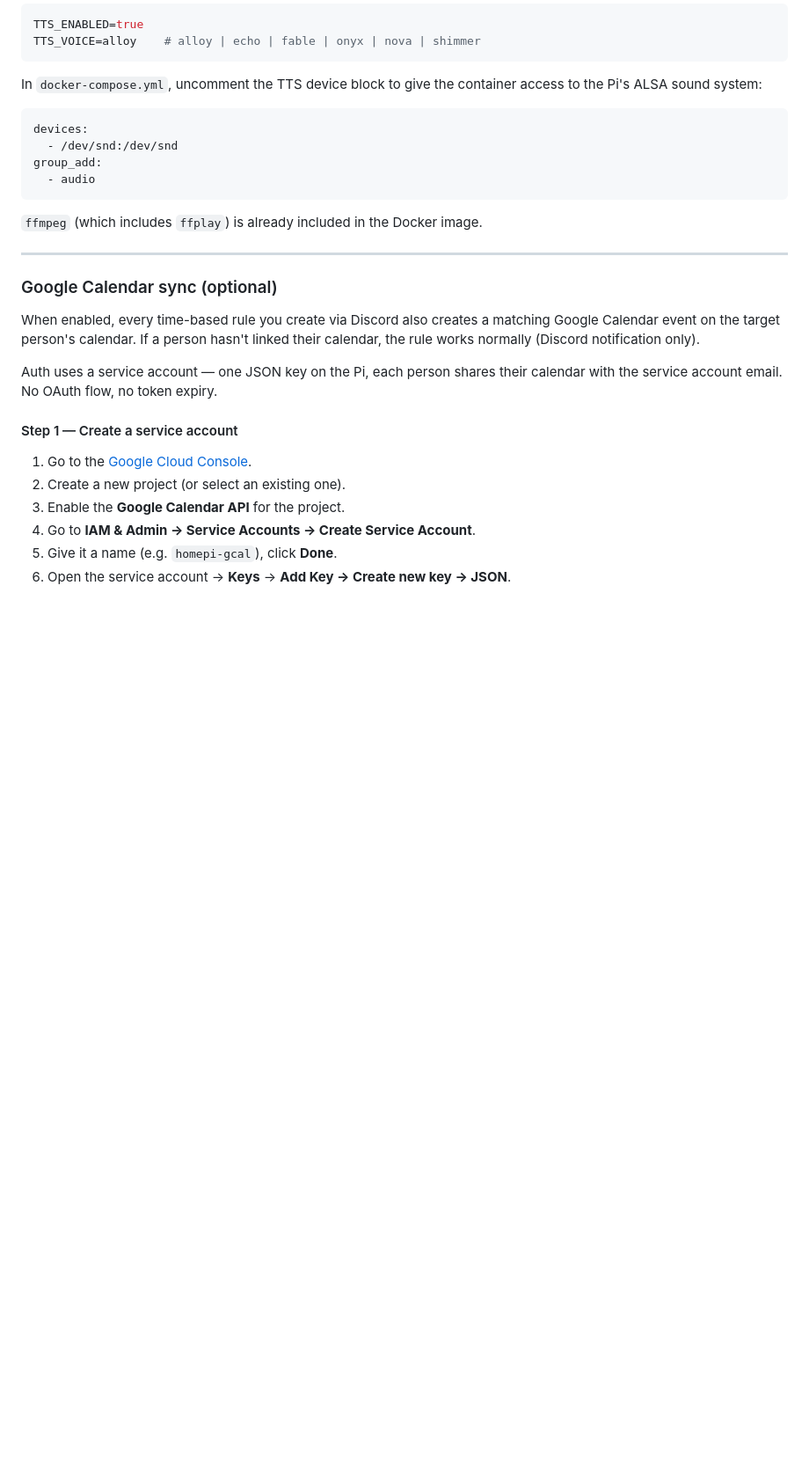
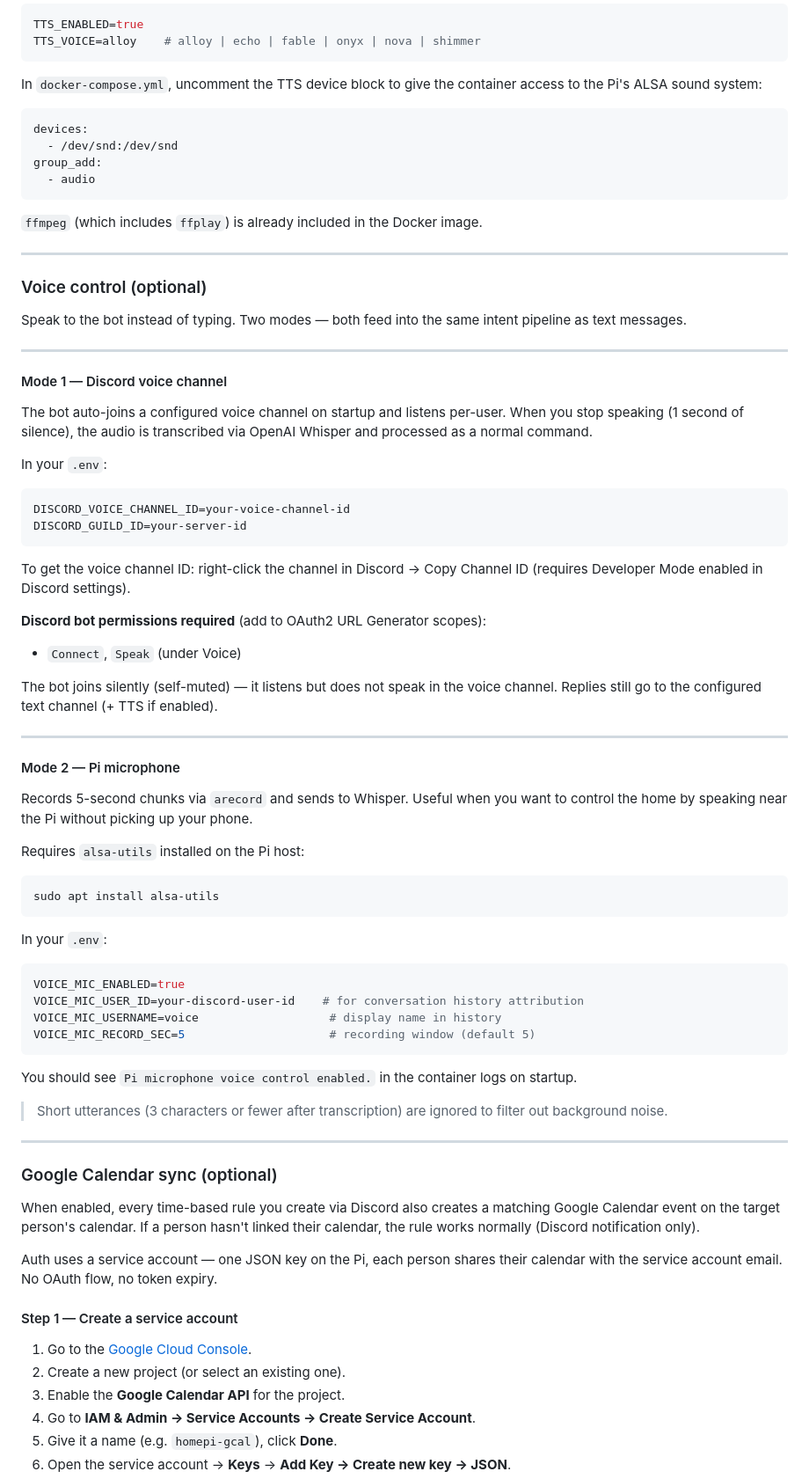
Before and after one commit to YavgenyP/homepi, a Markdown page: README.md, the part around one of its changes. Shown at 88% size. Rendered like a GitHub page; blank space fills up the shorter version.

Commit message:
docs: update README with voice control, Android TV, browse/add, AC query
Co-Authored-By: Claude Sonnet 4.6 <noreply@anthropic.com>

````diff
--- a/README.md
+++ b/README.md
@@ -473,6 +491,54 @@ group_add:
 ```
 
 `ffmpeg` (which includes `ffplay`) is already included in the Docker image.
+
+---
+
+### Voice control (optional)
+
+Speak to the bot instead of typing. Two modes — both feed into the same intent pipeline as text messages.
+
+---
+
+#### Mode 1 — Discord voice channel
+
+The bot auto-joins a configured voice channel on startup and listens per-user. When you stop speaking (1 second of silence), the audio is transcribed via OpenAI Whisper and processed as a normal command.
+
+In your `.env`:
+```env
+DISCORD_VOICE_CHANNEL_ID=your-voice-channel-id
+DISCORD_GUILD_ID=your-server-id
+```
+
+To get the voice channel ID: right-click the channel in Discord → Copy Channel ID (requires Developer Mode enabled in Discord settings).
+
+**Discord bot permissions required** (add to OAuth2 URL Generator scopes):
+- `Connect`, `Speak` (under Voice)
+
+The bot joins silently (self-muted) — it listens but does not speak in the voice channel. Replies still go to the configured text channel (+ TTS if enabled).
+
+---
+
+#### Mode 2 — Pi microphone
+
+Records 5-second chunks via `arecord` and sends to Whisper. Useful when you want to control the home by speaking near the Pi without picking up your phone.
+
+Requires `alsa-utils` installed on the Pi host:
+```bash
+sudo apt install alsa-utils
+```
+
+In your `.env`:
+```env
+VOICE_MIC_ENABLED=true
+VOICE_MIC_USER_ID=your-discord-user-id    # for conversation history attribution
+VOICE_MIC_USERNAME=voice                   # display name in history
+VOICE_MIC_RECORD_SEC=5                     # recording window (default 5)
+```
+
+You should see `Pi microphone voice control enabled.` in the container logs on startup.
+
+> Short utterances (3 characters or fewer after transcription) are ignored to filter out background noise.
 
 ---
 
````
Also changed, not shown: other parts of README.md (+32 -4 lines).
